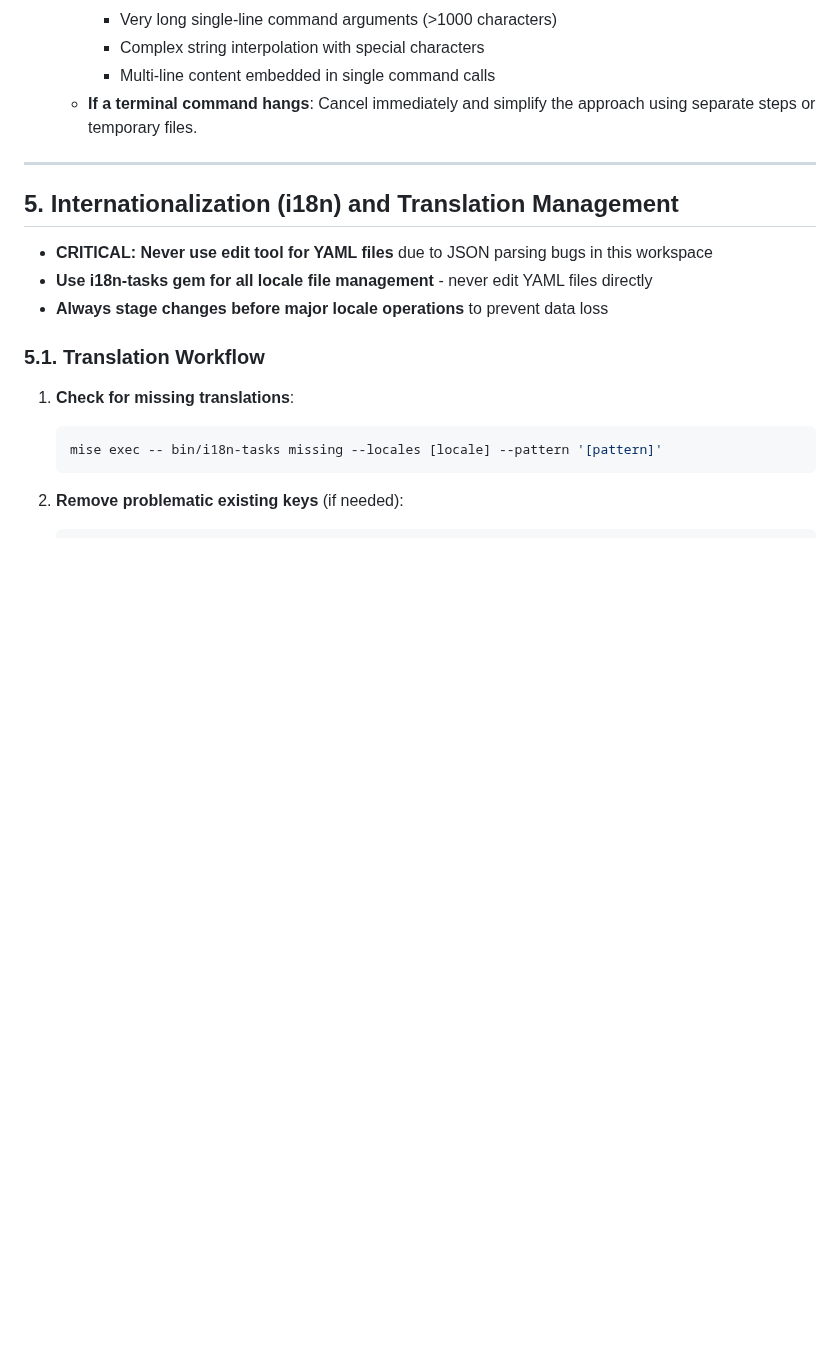
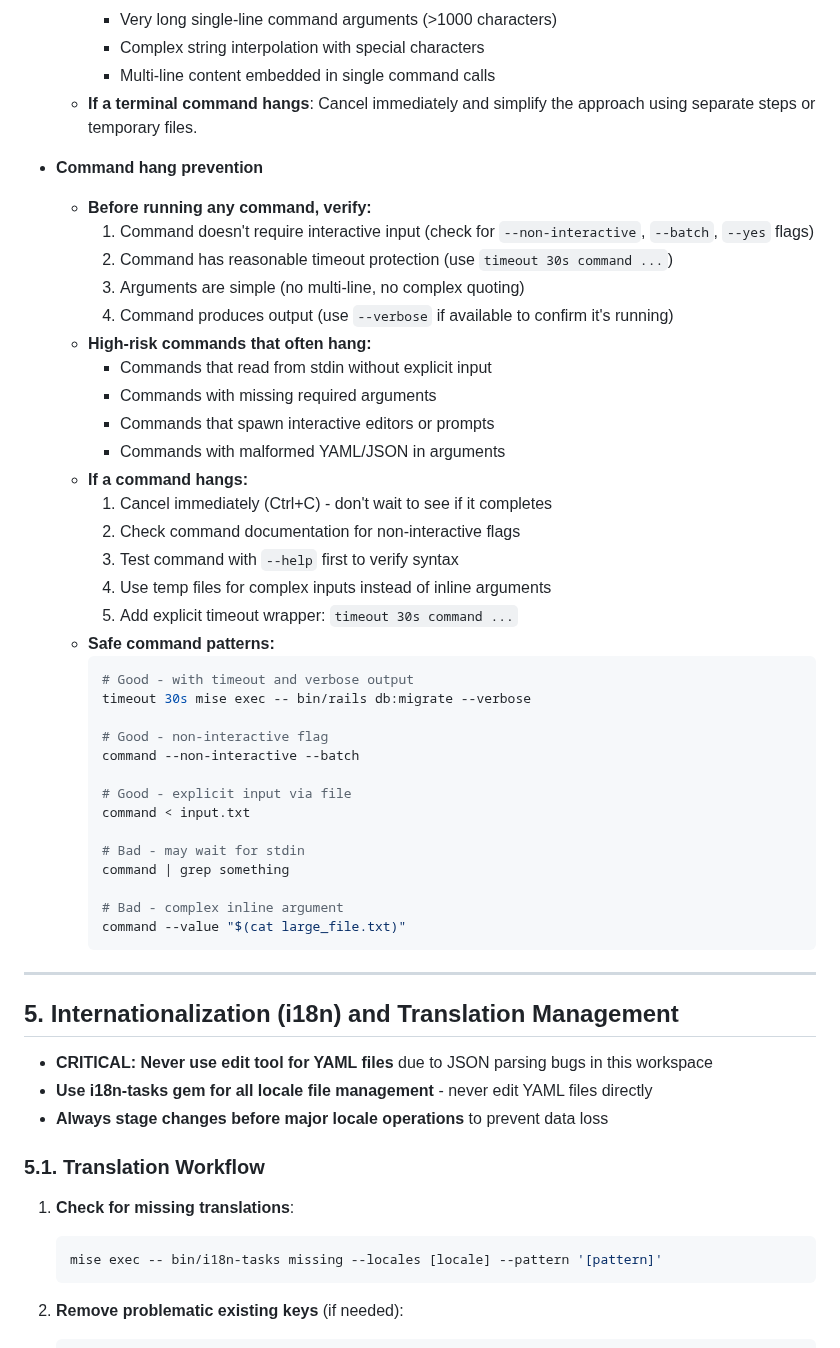
Before and after one commit to jcowhigjr/yelp_search_demo, a Markdown page: AGENTS.md, the part around the change. Rendered like a GitHub page; blank space fills up the shorter version.

Commit message:
Add command hang prevention guidelines to AGENTS.md

````diff
--- a/AGENTS.md
+++ b/AGENTS.md
@@ -78,6 +78,41 @@ For deep policy and methodology, see `docs/AGENTS.md`.
     - Complex string interpolation with special characters
     - Multi-line content embedded in single command calls
   - **If a terminal command hangs**: Cancel immediately and simplify the approach using separate steps or temporary files.
+
+- **Command hang prevention**
+  - **Before running any command, verify:**
+    1. Command doesn't require interactive input (check for `--non-interactive`, `--batch`, `--yes` flags)
+    2. Command has reasonable timeout protection (use `timeout 30s command ...`)
+    3. Arguments are simple (no multi-line, no complex quoting)
+    4. Command produces output (use `--verbose` if available to confirm it's running)
+  - **High-risk commands that often hang:**
+    - Commands that read from stdin without explicit input
+    - Commands with missing required arguments
+    - Commands that spawn interactive editors or prompts
+    - Commands with malformed YAML/JSON in arguments
+  - **If a command hangs:**
+    1. Cancel immediately (Ctrl+C) - don't wait to see if it completes
+    2. Check command documentation for non-interactive flags
+    3. Test command with `--help` first to verify syntax
+    4. Use temp files for complex inputs instead of inline arguments
+    5. Add explicit timeout wrapper: `timeout 30s command ...`
+  - **Safe command patterns:**
+    ```bash
+    # Good - with timeout and verbose output
+    timeout 30s mise exec -- bin/rails db:migrate --verbose
+
+    # Good - non-interactive flag
+    command --non-interactive --batch
+
+    # Good - explicit input via file
+    command < input.txt
+
+    # Bad - may wait for stdin
+    command | grep something
+
+    # Bad - complex inline argument
+    command --value "$(cat large_file.txt)"
+    ```
 
 ---
 
````
